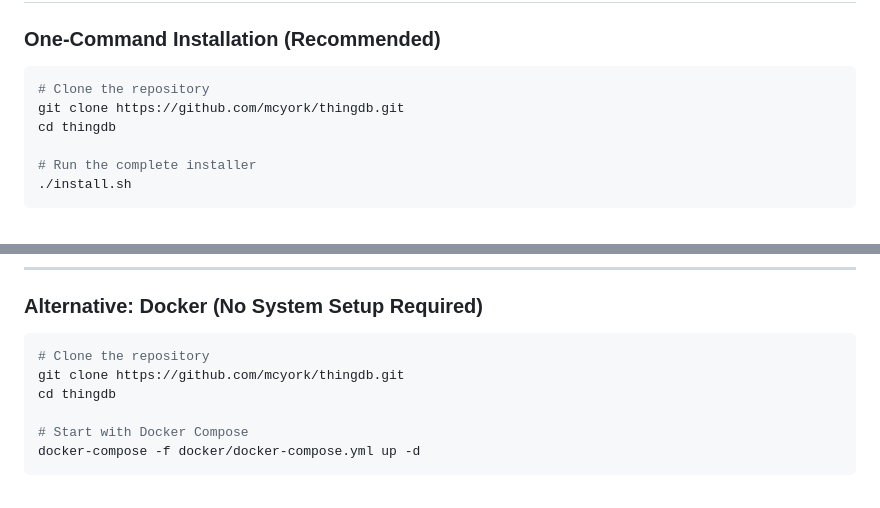
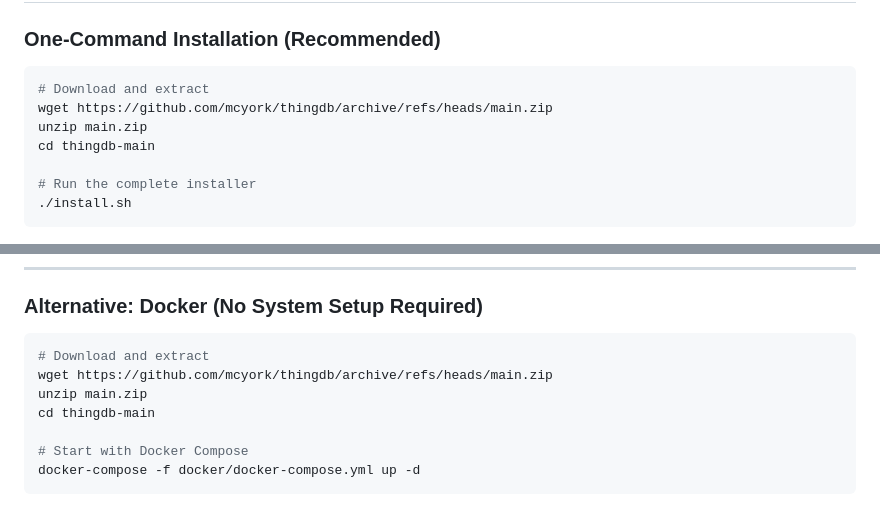
Before and after one commit to mcyork/thingdb, a Markdown page: README.md, 2 parts joined by grey strips. Drawn GitHub-style.

````diff
--- a/README.md
+++ b/README.md
@@ -18,9 +18,10 @@ A powerful, searchable inventory system with semantic search, image support, and
 ### One-Command Installation (Recommended)
 
 ```bash
-# Clone the repository
-git clone https://github.com/mcyork/thingdb.git
-cd thingdb
+# Download and extract
+wget https://github.com/mcyork/thingdb/archive/refs/heads/main.zip
+unzip main.zip
+cd thingdb-main
 
 # Run the complete installer
 ./install.sh
@@ -67,9 +68,10 @@ Visit `http://localhost:5000` 🎉
 ### Alternative: Docker (No System Setup Required)
 
 ```bash
-# Clone the repository
-git clone https://github.com/mcyork/thingdb.git
-cd thingdb
+# Download and extract
+wget https://github.com/mcyork/thingdb/archive/refs/heads/main.zip
+unzip main.zip
+cd thingdb-main
 
 # Start with Docker Compose
 docker-compose -f docker/docker-compose.yml up -d
````
Also changed, not shown: other parts of README.md (+2 -2 lines), INSTALL.md (+9 -9 lines).
